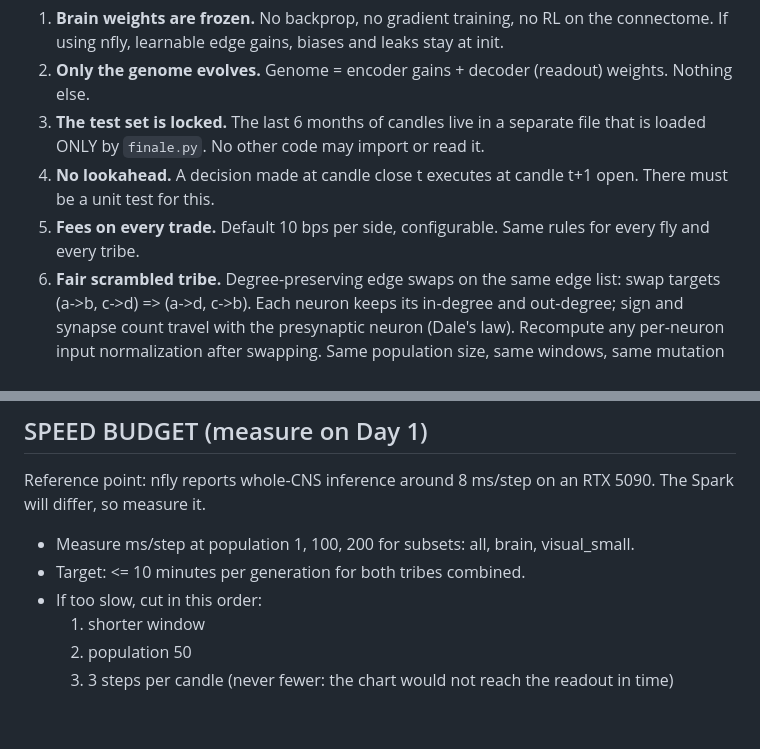
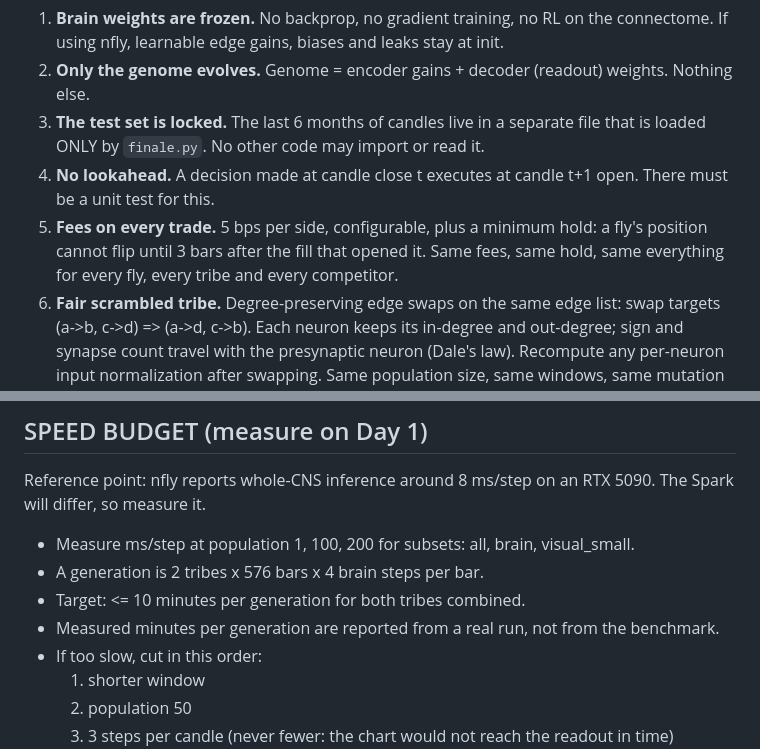
Before and after one commit to Tacdelgineer/hedgefly, a Markdown page: PLAN.md, 2 parts joined by grey strips. GitHub-like rendering; blank space fills up the shorter version.

```diff
--- a/PLAN.md
+++ b/PLAN.md
@@ -24,8 +24,9 @@ Deadline: published within 7 days.
    that is loaded ONLY by `finale.py`. No other code may import or read it.
 4. **No lookahead.** A decision made at candle close t executes at candle t+1 open.
    There must be a unit test for this.
-5. **Fees on every trade.** Default 10 bps per side, configurable. Same rules for
-   every fly and every tribe.
+5. **Fees on every trade.** 5 bps per side, configurable, plus a minimum hold: a fly's
+   position cannot flip until 3 bars after the fill that opened it. Same fees, same hold,
+   same everything for every fly, every tribe and every competitor.
 6. **Fair scrambled tribe.** Degree-preserving edge swaps on the same edge list:
    swap targets (a->b, c->d) => (a->d, c->b). Each neuron keeps its in-degree and
    out-degree; sign and synapse count travel with the presynaptic neuron (Dale's law).
@@ -167,7 +196,9 @@ Reference point: nfly reports whole-CNS inference around 8 ms/step on an RTX 509
 The Spark will differ, so measure it.
 
 - Measure ms/step at population 1, 100, 200 for subsets: all, brain, visual_small.
+- A generation is 2 tribes x 576 bars x 4 brain steps per bar.
 - Target: <= 10 minutes per generation for both tribes combined.
+- Measured minutes per generation are reported from a real run, not from the benchmark.
 - If too slow, cut in this order:
   1. shorter window
   2. population 50
```
Also changed, not shown: other parts of PLAN.md (+39 -11 lines).
